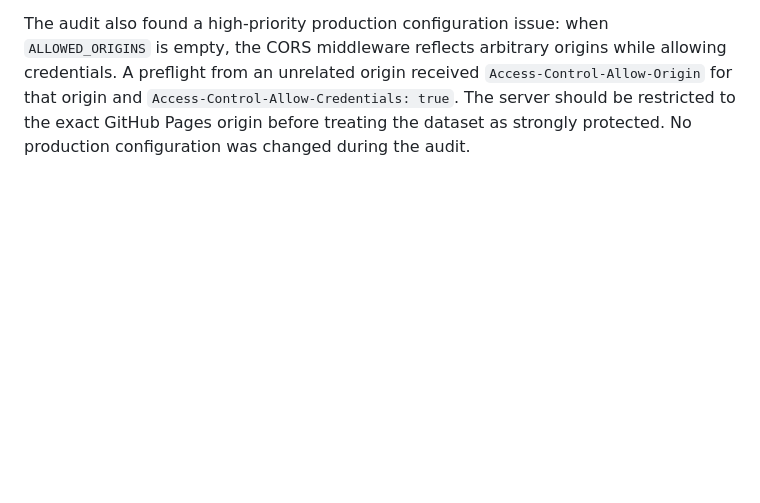
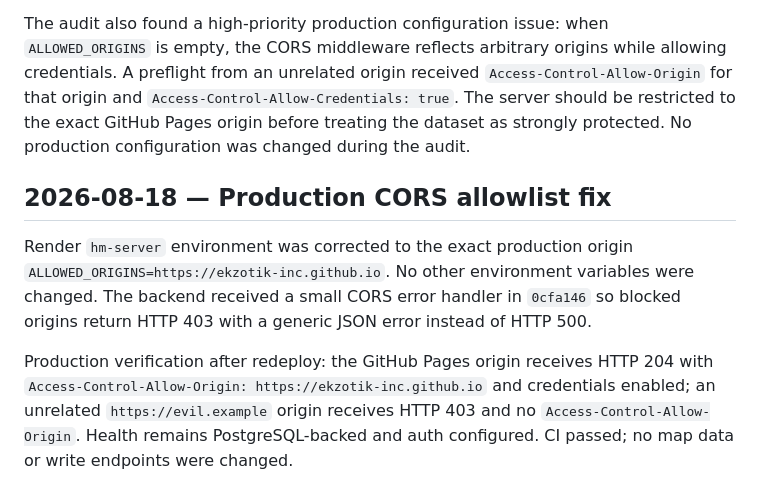
Before and after one commit to ekzotik-inc/heatmaps, a Markdown page: PROJECT_UPDATES.md, the part around the change. GitHub-like rendering; blank space fills up the shorter version.

Commit message:
Document production CORS allowlist fix

```diff
--- a/PROJECT_UPDATES.md
+++ b/PROJECT_UPDATES.md
@@ -307,3 +307,10 @@ Added a five-minute in-memory cache for the dataset read in `hm-server`, while r
 A read-only security audit confirmed that unauthenticated reads and writes are rejected, map roles are enforced, admin writes require both the admin role and `X-API-Key`, uploaded text is escaped before popups/tooltips, and no environment/secret files are tracked in Git. Dependency audit found no high or critical production vulnerabilities and one low body-parser advisory with an available fix.
 
 The audit also found a high-priority production configuration issue: when `ALLOWED_ORIGINS` is empty, the CORS middleware reflects arbitrary origins while allowing credentials. A preflight from an unrelated origin received `Access-Control-Allow-Origin` for that origin and `Access-Control-Allow-Credentials: true`. The server should be restricted to the exact GitHub Pages origin before treating the dataset as strongly protected. No production configuration was changed during the audit.
+
+
+## 2026-08-18 — Production CORS allowlist fix
+
+Render `hm-server` environment was corrected to the exact production origin `ALLOWED_ORIGINS=https://ekzotik-inc.github.io`. No other environment variables were changed. The backend received a small CORS error handler in `0cfa146` so blocked origins return HTTP 403 with a generic JSON error instead of HTTP 500.
+
+Production verification after redeploy: the GitHub Pages origin receives HTTP 204 with `Access-Control-Allow-Origin: https://ekzotik-inc.github.io` and credentials enabled; an unrelated `https://evil.example` origin receives HTTP 403 and no `Access-Control-Allow-Origin`. Health remains PostgreSQL-backed and auth configured. CI passed; no map data or write endpoints were changed.
```
